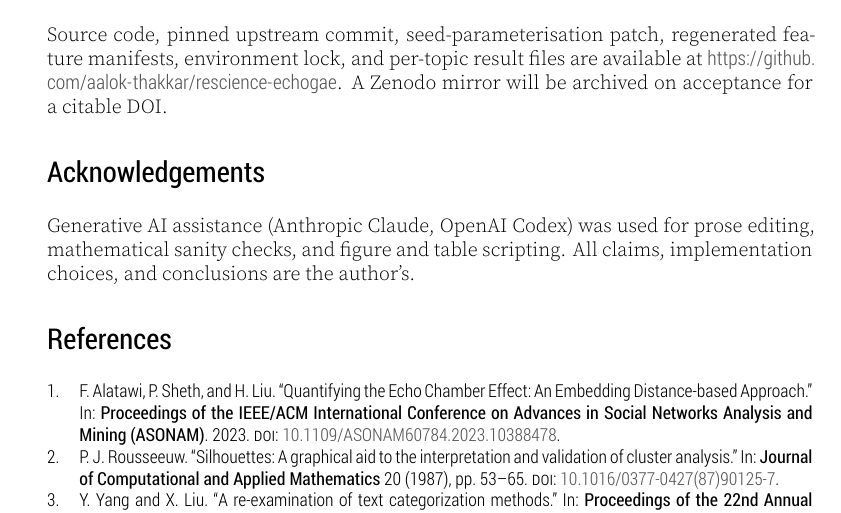
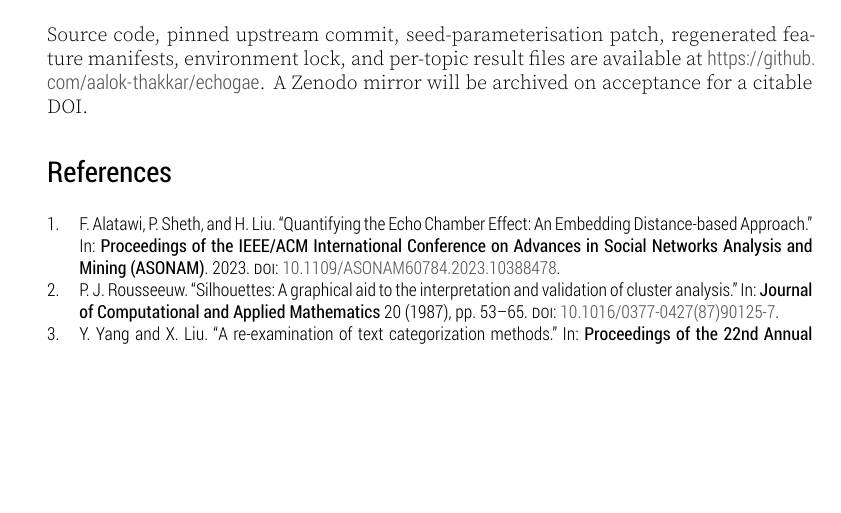
Before and after one commit to aalok-thakkar/echogae, a LaTeX document (paper/rescience/article.tex, which reads paper/rescience/content.tex): part of page 6 of 6, cut so that both start at the same text, the shorter picture padded with empty space. The pictures show the PDF file paper/rescience/article.pdf that the author committed with the source.

Commit message:
Rename repo to echogae; remove AI acknowledgement; rebuild paper

```diff
--- a/paper/rescience/content.tex
+++ b/paper/rescience/content.tex
@@ -144,8 +144,4 @@ What the reproduction also finds is a definitional ambiguity: the paper's Equati
 
 \section*{Code and data availability}
 
-Source code, pinned upstream commit, seed-parameterisation patch, regenerated feature manifests, environment lock, and per-topic result files are available at \url{https://github.com/aalok-thakkar/rescience-echogae}. A Zenodo mirror will be archived on acceptance for a citable DOI.
-
-\section*{Acknowledgements}
-
-Generative AI assistance (Anthropic Claude, OpenAI Codex) was used for prose editing, mathematical sanity checks, and figure and table scripting. All claims, implementation choices, and conclusions are the author's.
+Source code, pinned upstream commit, seed-parameterisation patch, regenerated feature manifests, environment lock, and per-topic result files are available at \url{https://github.com/aalok-thakkar/echogae}. A Zenodo mirror will be archived on acceptance for a citable DOI.
```
Also changed, not shown: paper/rescience/metadata.yaml (+1 -1 lines), README.md, paper/rescience/article.pdf.
